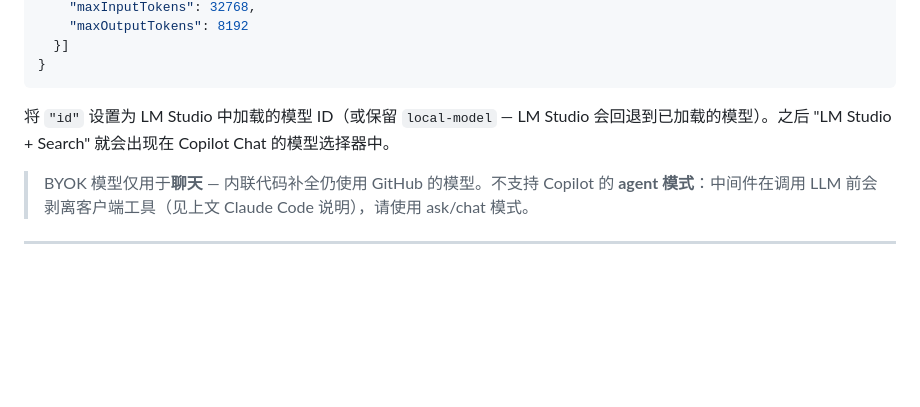
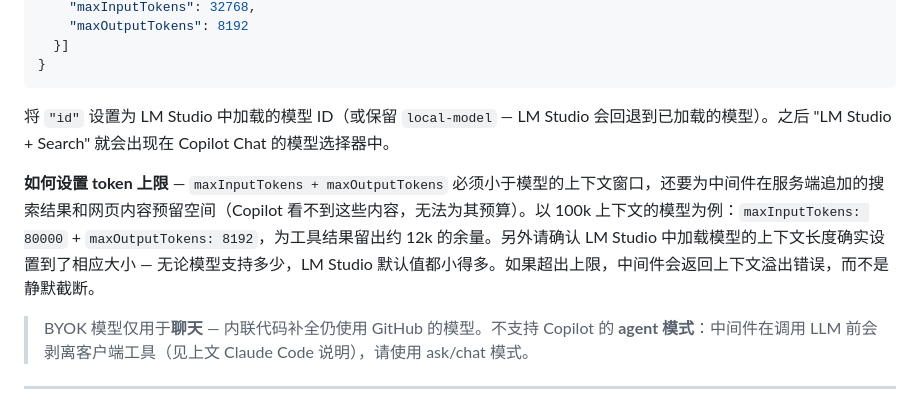
Before and after one commit to haihengh/llm-search, a Markdown page: README_zh.md, the part around the change. Rendered like a GitHub page; blank space fills up the shorter version.

```diff
--- a/README_zh.md
+++ b/README_zh.md
@@ -262,6 +262,8 @@ GitHub Copilot Chat 可以将中间件作为自定义模型服务商使用。需
 
 将 `"id"` 设置为 LM Studio 中加载的模型 ID（或保留 `local-model` — LM Studio 会回退到已加载的模型）。之后 "LM Studio + Search" 就会出现在 Copilot Chat 的模型选择器中。
 
+**如何设置 token 上限** — `maxInputTokens + maxOutputTokens` 必须小于模型的上下文窗口，还要为中间件在服务端追加的搜索结果和网页内容预留空间（Copilot 看不到这些内容，无法为其预算）。以 100k 上下文的模型为例：`maxInputTokens: 80000` + `maxOutputTokens: 8192`，为工具结果留出约 12k 的余量。另外请确认 LM Studio 中加载模型的上下文长度确实设置到了相应大小 — 无论模型支持多少，LM Studio 默认值都小得多。如果超出上限，中间件会返回上下文溢出错误，而不是静默截断。
+
 > BYOK 模型仅用于**聊天** — 内联代码补全仍使用 GitHub 的模型。不支持 Copilot 的 **agent 模式**：中间件在调用 LLM 前会剥离客户端工具（见上文 Claude Code 说明），请使用 ask/chat 模式。
 
 ---
```
Also changed, not shown: README.md (+2 -0 lines).
